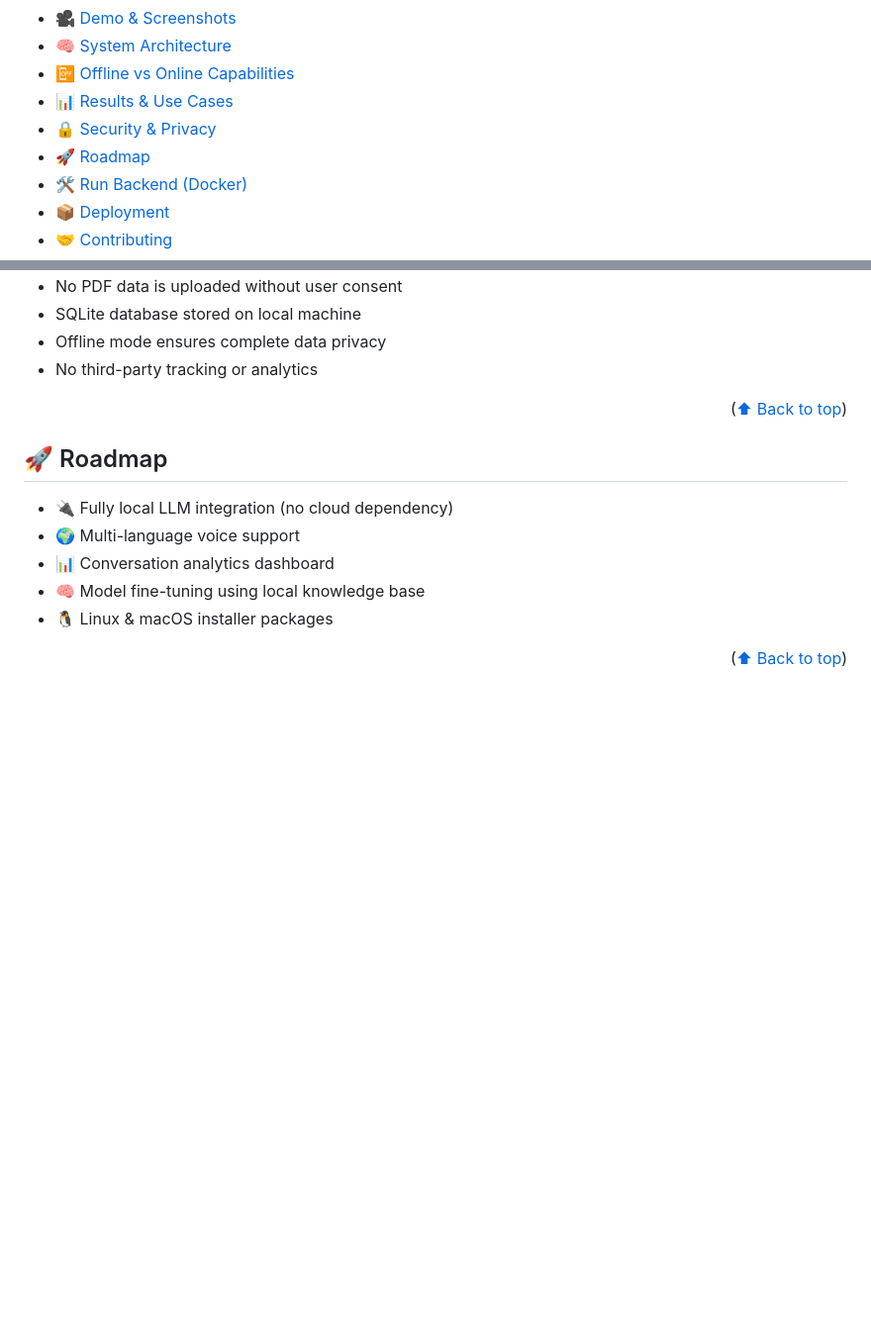
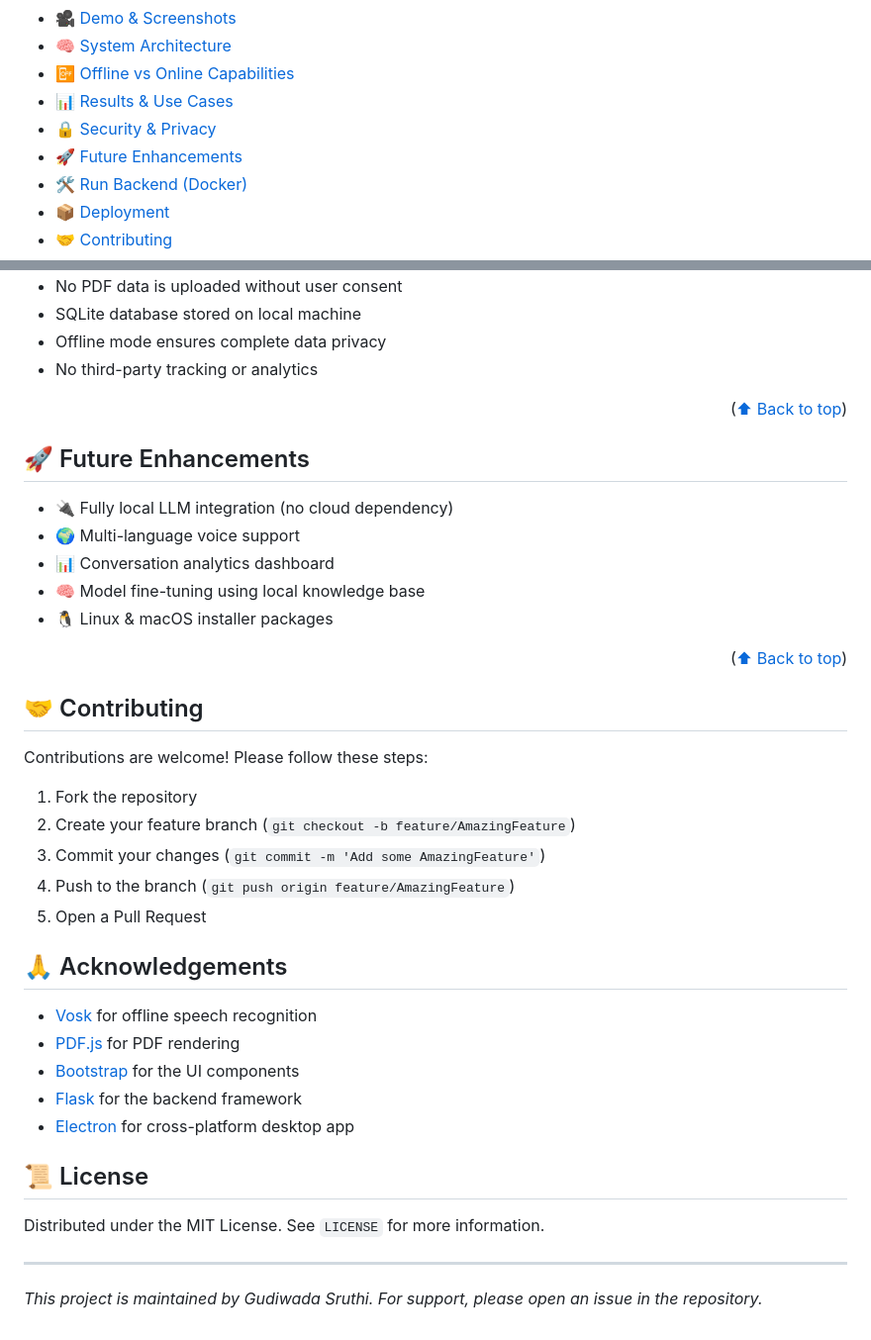
Before and after one commit to gudiwadasruthi/NEX_OFF, a Markdown page: README.md, 2 parts joined by grey strips. Shown at 99% size. Drawn GitHub-style; blank space fills up the shorter version.

Commit message:
updated readme files correctly

```diff
--- a/README.md
+++ b/README.md
@@ -32,7 +32,7 @@ AI-Powered Offline-First Chatbot with Document Intelligence
 - [📴 Offline vs Online Capabilities](#offline-vs-online-capabilities)
 - [📊 Results & Use Cases](#results--use-cases)
 - [🔒 Security & Privacy](#security--privacy)
-- [🚀 Roadmap](#roadmap)
+- [🚀 Future Enhancements](#future-enhancements)
 - [🛠️ Run Backend (Docker)](#run-backend-docker)
 - [📦 Deployment](#deployment)
 - [🤝 Contributing](#contributing)
@@ -215,7 +215,7 @@ For production deployment, consider the following:
 
 <p align="right">(<a href="#nex_off---ai-powered-chatbot-with-offline-capabilities">⬆ Back to top</a>)</p>
 
-## 🚀 Roadmap
+## 🚀 Future Enhancements
 
 - 🔌 Fully local LLM integration (no cloud dependency)
 - 🌍 Multi-language voice support
@@ -224,3 +224,24 @@ For production deployment, consider the following:
 - 🐧 Linux & macOS installer packages
 
 <p align="right">(<a href="#nex_off---ai-powered-chatbot-with-offline-capabilities">⬆ Back to top</a>)</p>
+
+## 🤝 Contributing
+Contributions are welcome! Please follow these steps:
+1. Fork the repository
+2. Create your feature branch (`git checkout -b feature/AmazingFeature`)
+3. Commit your changes (`git commit -m 'Add some AmazingFeature'`)
+4. Push to the branch (`git push origin feature/AmazingFeature`)
+5. Open a Pull Request
+
+## 🙏 Acknowledgements
+- [Vosk](https://alphacephei.com/vosk/) for offline speech recognition
+- [PDF.js](https://mozilla.github.io/pdf.js/) for PDF rendering
+- [Bootstrap](https://getbootstrap.com/) for the UI components
+- [Flask](https://flask.palletsprojects.com/) for the backend framework
+- [Electron](https://www.electronjs.org/) for cross-platform desktop app
+
+## 📜 License
+Distributed under the MIT License. See `LICENSE` for more information.
+
+---
+*This project is maintained by Gudiwada Sruthi. For support, please open an issue in the repository.*
```
